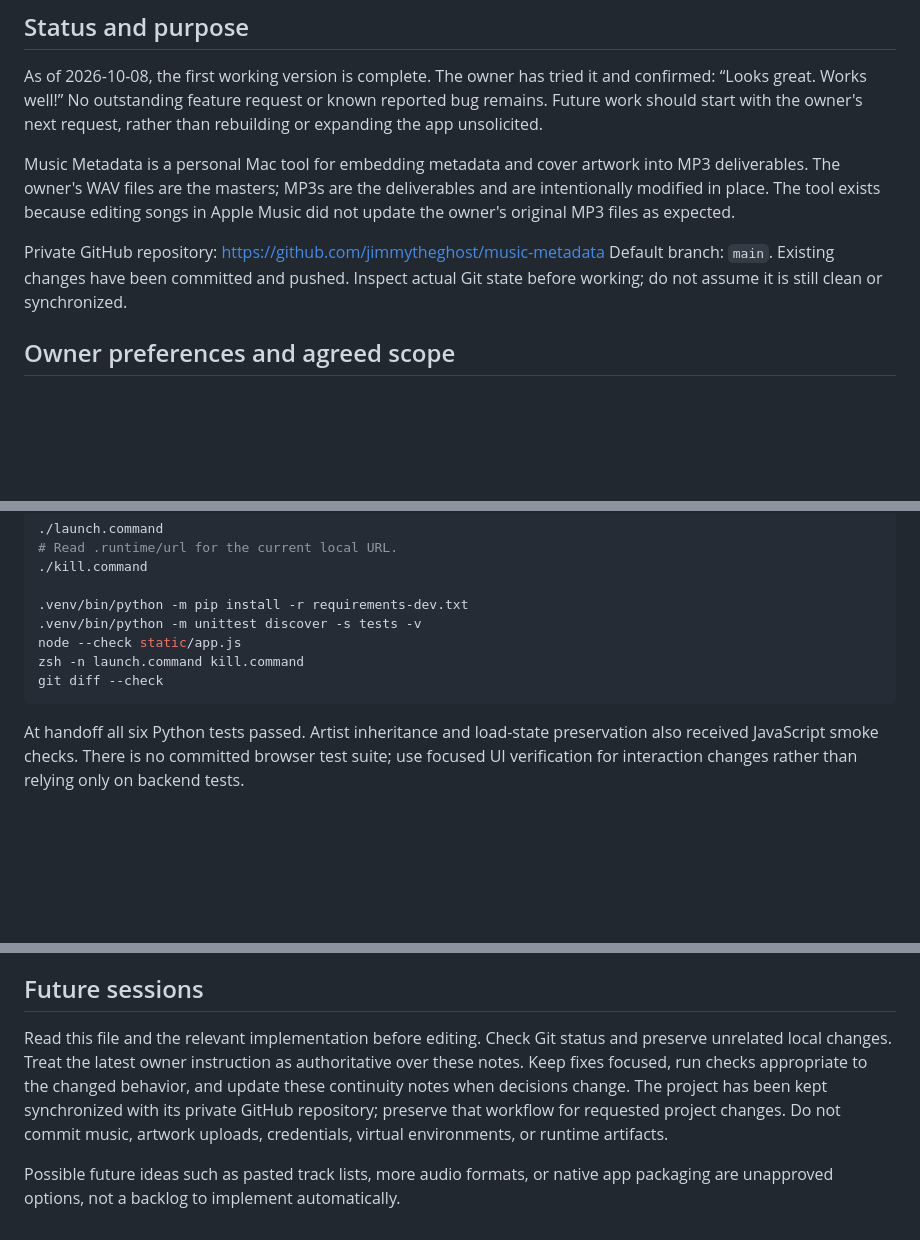
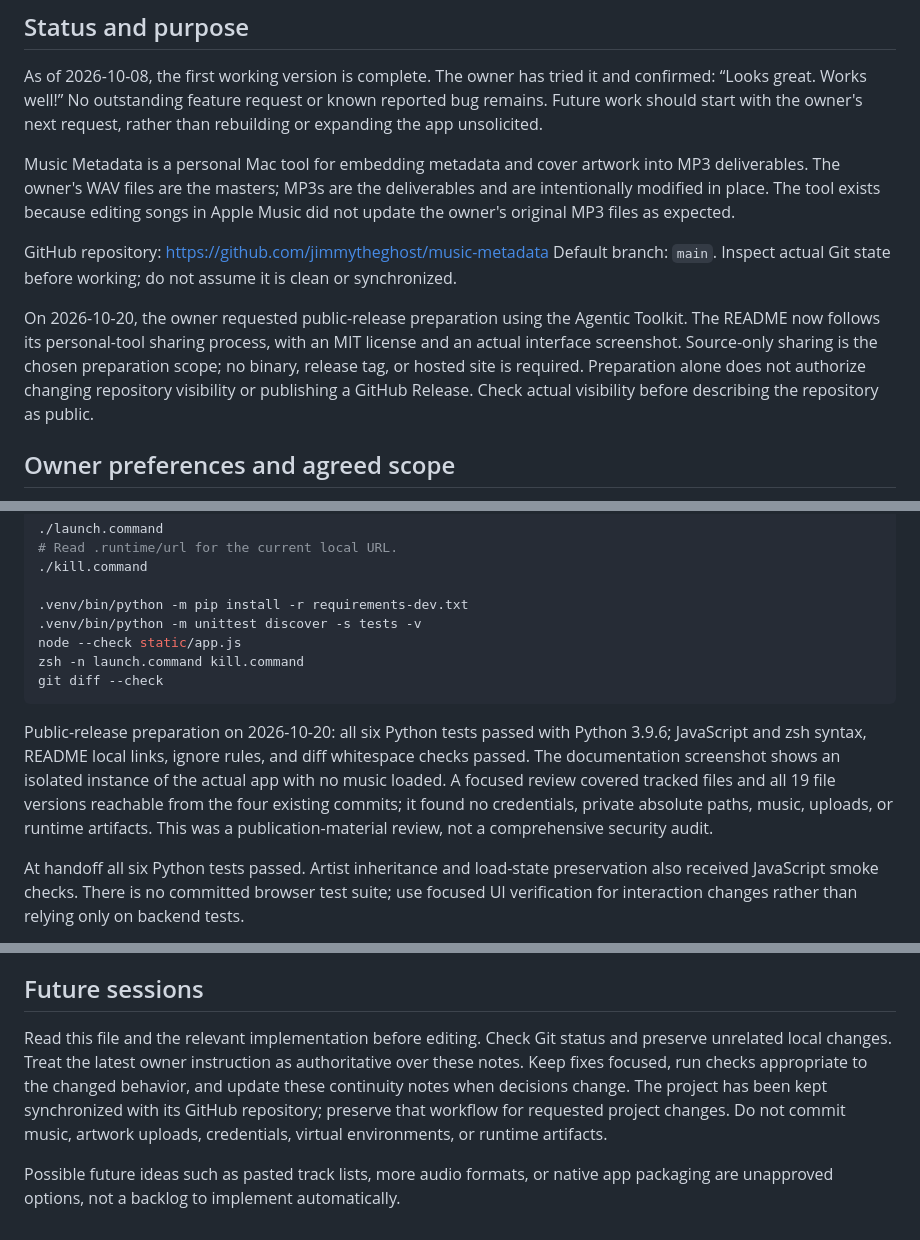
Before and after one commit to jimmytheghost/music-metadata, a Markdown page: AGENTS.md, 3 parts joined by grey strips. GitHub-like rendering; blank space fills up the shorter version.

````diff
--- a/AGENTS.md
+++ b/AGENTS.md
@@ -6,8 +6,10 @@ As of 2026-10-08, the first working version is complete. The owner has tried it
 
 Music Metadata is a personal Mac tool for embedding metadata and cover artwork into MP3 deliverables. The owner's WAV files are the masters; MP3s are the deliverables and are intentionally modified in place. The tool exists because editing songs in Apple Music did not update the owner's original MP3 files as expected.
 
-Private GitHub repository: https://github.com/jimmytheghost/music-metadata
-Default branch: `main`. Existing changes have been committed and pushed. Inspect actual Git state before working; do not assume it is still clean or synchronized.
+GitHub repository: https://github.com/jimmytheghost/music-metadata
+Default branch: `main`. Inspect actual Git state before working; do not assume it is clean or synchronized.
+
+On 2026-10-20, the owner requested public-release preparation using the Agentic Toolkit. The README now follows its personal-tool sharing process, with an MIT license and an actual interface screenshot. Source-only sharing is the chosen preparation scope; no binary, release tag, or hosted site is required. Preparation alone does not authorize changing repository visibility or publishing a GitHub Release. Check actual visibility before describing the repository as public.
 
 ## Owner preferences and agreed scope
 
@@ -60,6 +62,8 @@ zsh -n launch.command kill.command
 git diff --check
 ```
 
+Public-release preparation on 2026-10-20: all six Python tests passed with Python 3.9.6; JavaScript and zsh syntax, README local links, ignore rules, and diff whitespace checks passed. The documentation screenshot shows an isolated instance of the actual app with no music loaded. A focused review covered tracked files and all 19 file versions reachable from the four existing commits; it found no credentials, private absolute paths, music, uploads, or runtime artifacts. This was a publication-material review, not a comprehensive security audit.
+
 At handoff all six Python tests passed. Artist inheritance and load-state preservation also received JavaScript smoke checks. There is no committed browser test suite; use focused UI verification for interaction changes rather than relying only on backend tests.
 
 Use temporary, generated MP3s for verification. On macOS resolve temporary folder paths before assigning `SESSION['folder']`; `/var` and `/private/var` can refer to the same place, while containment checks compare resolved paths.
@@ -70,6 +74,6 @@ Python changes need a server restart. Static changes need a browser refresh. Ref
 
 ## Future sessions
 
-Read this file and the relevant implementation before editing. Check Git status and preserve unrelated local changes. Treat the latest owner instruction as authoritative over these notes. Keep fixes focused, run checks appropriate to the changed behavior, and update these continuity notes when decisions change. The project has been kept synchronized with its private GitHub repository; preserve that workflow for requested project changes. Do not commit music, artwork uploads, credentials, virtual environments, or runtime artifacts.
+Read this file and the relevant implementation before editing. Check Git status and preserve unrelated local changes. Treat the latest owner instruction as authoritative over these notes. Keep fixes focused, run checks appropriate to the changed behavior, and update these continuity notes when decisions change. The project has been kept synchronized with its GitHub repository; preserve that workflow for requested project changes. Do not commit music, artwork uploads, credentials, virtual environments, or runtime artifacts.
 
 Possible future ideas such as pasted track lists, more audio formats, or native app packaging are unapproved options, not a backlog to implement automatically.
````
Also changed, not shown: README.md (+62 -19 lines), docs/images/music-metadata.png (added), 2 other files.
